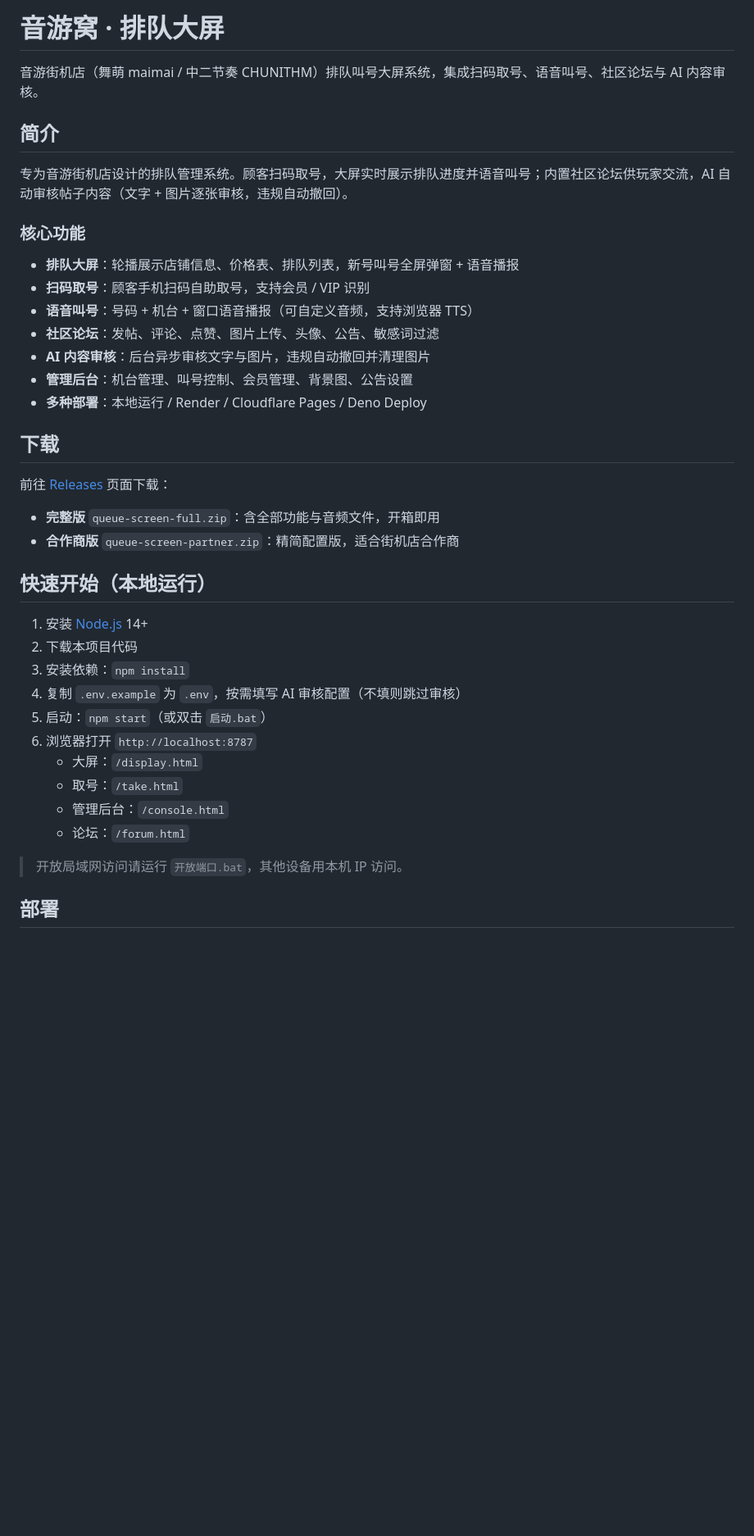
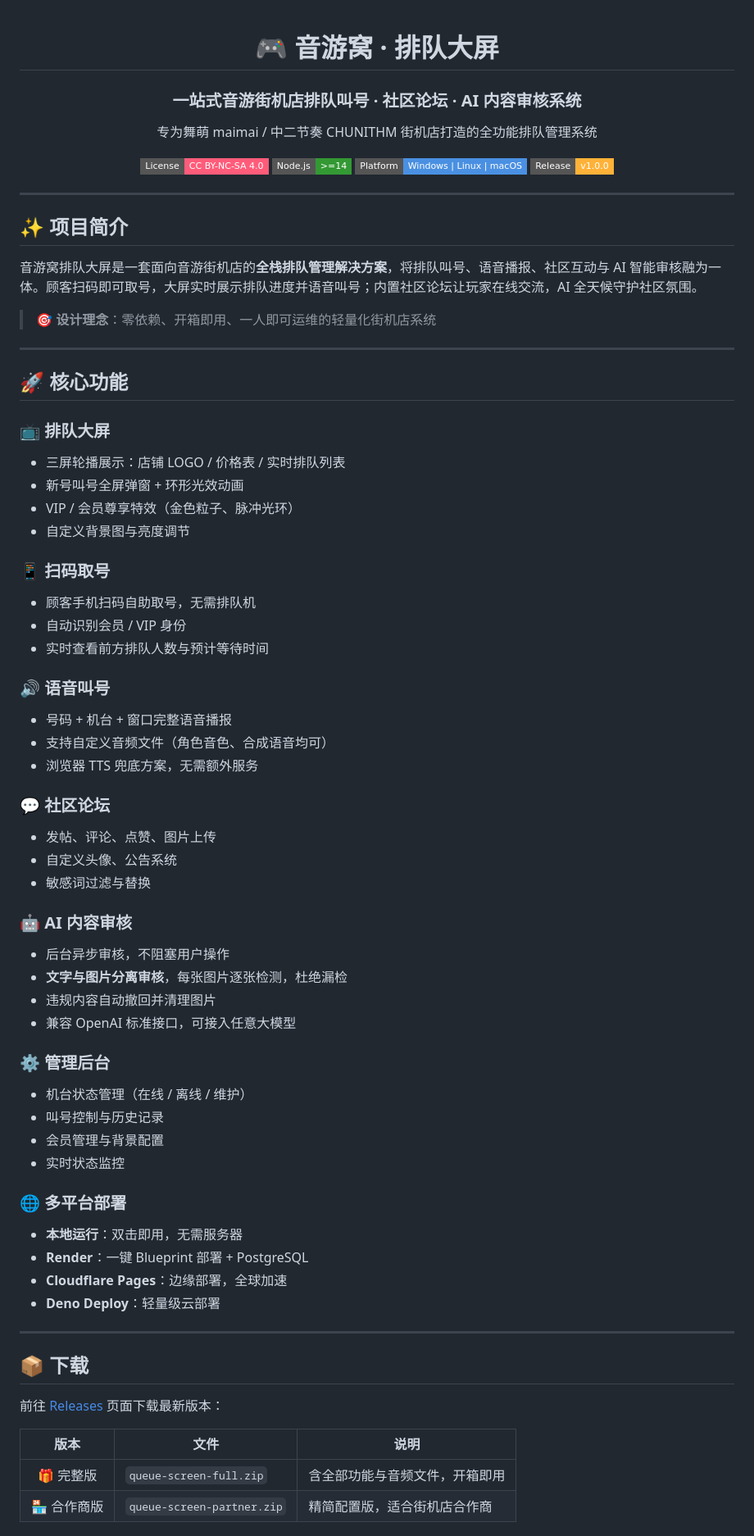
Before and after one commit to wujunyi420-creator/yinyou-queue-screen, a Markdown page: README.md, the part around one of its changes. Shown at 82% size. Drawn GitHub-style; badges without logos; blank space fills up the shorter version.

```diff
--- a/README.md
+++ b/README.md
@@ -1,41 +1,77 @@
-# 音游窝 · 排队大屏
+<div align="center">
 
-音游街机店（舞萌 maimai / 中二节奏 CHUNITHM）排队叫号大屏系统，集成扫码取号、语音叫号、社区论坛与 AI 内容审核。
+# 🎮 音游窝 · 排队大屏
 
-## 简介
+### 一站式音游街机店排队叫号 · 社区论坛 · AI 内容审核系统
 
-专为音游街机店设计的排队管理系统。顾客扫码取号，大屏实时展示排队进度并语音叫号；内置社区论坛供玩家交流，AI 自动审核帖子内容（文字 + 图片逐张审核，违规自动撤回）。
+专为舞萌 maimai / 中二节奏 CHUNITHM 街机店打造的全功能排队管理系统
 
-### 核心功能
+[![License](https://img.shields.io/badge/License-CC%20BY--NC--SA%204.0-FF5C7A?style=flat-square)](LICENSE)
+[![Node](https://img.shields.io/badge/Node.js-%3E%3D14-339933?style=flat-square&logo=node.js&logoColor=white)](https://nodejs.org/)
+[![Platform](https://img.shields.io/badge/Platform-Windows%20%7C%20Linux%20%7C%20macOS-4A90E2?style=flat-square)]()
+[![Release](https://img.shields.io/badge/Release-v1.0.0-FFB238?style=flat-square)](../../releases)
 
-- **排队大屏**：轮播展示店铺信息、价格表、排队列表，新号叫号全屏弹窗 + 语音播报
-- **扫码取号**：顾客手机扫码自助取号，支持会员 / VIP 识别
-- **语音叫号**：号码 + 机台 + 窗口语音播报（可自定义音频，支持浏览器 TTS）
-- **社区论坛**：发帖、评论、点赞、图片上传、头像、公告、敏感词过滤
-- **AI 内容审核**：后台异步审核文字与图片，违规自动撤回并清理图片
-- **管理后台**：机台管理、叫号控制、会员管理、背景图、公告设置
-- **多种部署**：本地运行 / Render / Cloudflare Pages / Deno Deploy
+</div>
 
-## 下载
+---
 
-前往 [Releases](../../releases) 页面下载：
+## ✨ 项目简介
 
-- **完整版** `queue-screen-full.zip`：含全部功能与音频文件，开箱即用
-- **合作商版** `queue-screen-partner.zip`：精简配置版，适合街机店合作商
+音游窝排队大屏是一套面向音游街机店的**全栈排队管理解决方案**，将排队叫号、语音播报、社区互动与 AI 智能审核融为一体。顾客扫码即可取号，大屏实时展示排队进度并语音叫号；内置社区论坛让玩家在线交流，AI 全天候守护社区氛围。
 
-## 快速开始（本地运行）
+> 🎯 **设计理念**：零依赖、开箱即用、一人即可运维的轻量化街机店系统
 
-1. 安装 [Node.js](https://nodejs.org/) 14+
-2. 下载本项目代码
-3. 安装依赖：`npm install`
-4. 复制 `.env.example` 为 `.env`，按需填写 AI 审核配置（不填则跳过审核）
-5. 启动：`npm start`（或双击 `启动.bat`）
-6. 浏览器打开 `http://localhost:8787`
-   - 大屏：`/display.html`
-   - 取号：`/take.html`
-   - 管理后台：`/console.html`
-   - 论坛：`/forum.html`
+---
 
-> 开放局域网访问请运行 `开放端口.bat`，其他设备用本机 IP 访问。
+## 🚀 核心功能
 
-## 部署
+### 📺 排队大屏
+- 三屏轮播展示：店铺 LOGO / 价格表 / 实时排队列表
+- 新号叫号全屏弹窗 + 环形光效动画
+- VIP / 会员尊享特效（金色粒子、脉冲光环）
+- 自定义背景图与亮度调节
+
+### 📱 扫码取号
+- 顾客手机扫码自助取号，无需排队机
+- 自动识别会员 / VIP 身份
+- 实时查看前方排队人数与预计等待时间
+
+### 🔊 语音叫号
+- 号码 + 机台 + 窗口完整语音播报
+- 支持自定义音频文件（角色音色、合成语音均可）
+- 浏览器 TTS 兜底方案，无需额外服务
+
+### 💬 社区论坛
+- 发帖、评论、点赞、图片上传
+- 自定义头像、公告系统
+- 敏感词过滤与替换
+
+### 🤖 AI 内容审核
+- 后台异步审核，不阻塞用户操作
+- **文字与图片分离审核**，每张图片逐张检测，杜绝漏检
+- 违规内容自动撤回并清理图片
+- 兼容 OpenAI 标准接口，可接入任意大模型
+
+### ⚙️ 管理后台
+- 机台状态管理（在线 / 离线 / 维护）
+- 叫号控制与历史记录
+- 会员管理与背景配置
+- 实时状态监控
+
+### 🌐 多平台部署
+- **本地运行**：双击即用，无需服务器
+- **Render**：一键 Blueprint 部署 + PostgreSQL
+- **Cloudflare Pages**：边缘部署，全球加速
+- **Deno Deploy**：轻量级云部署
+
+---
+
+## 📦 下载
+
+前往 [Releases](../../releases) 页面下载最新版本：
+
+| 版本 | 文件 | 说明 |
+|:----:|------|------|
+| 🎁 完整版 | `queue-screen-full.zip` | 含全部功能与音频文件，开箱即用 |
+| 🏪 合作商版 | `queue-screen-partner.zip` | 精简配置版，适合街机店合作商 |
+
```
Also changed, not shown: other parts of README.md (+97 -42 lines).
